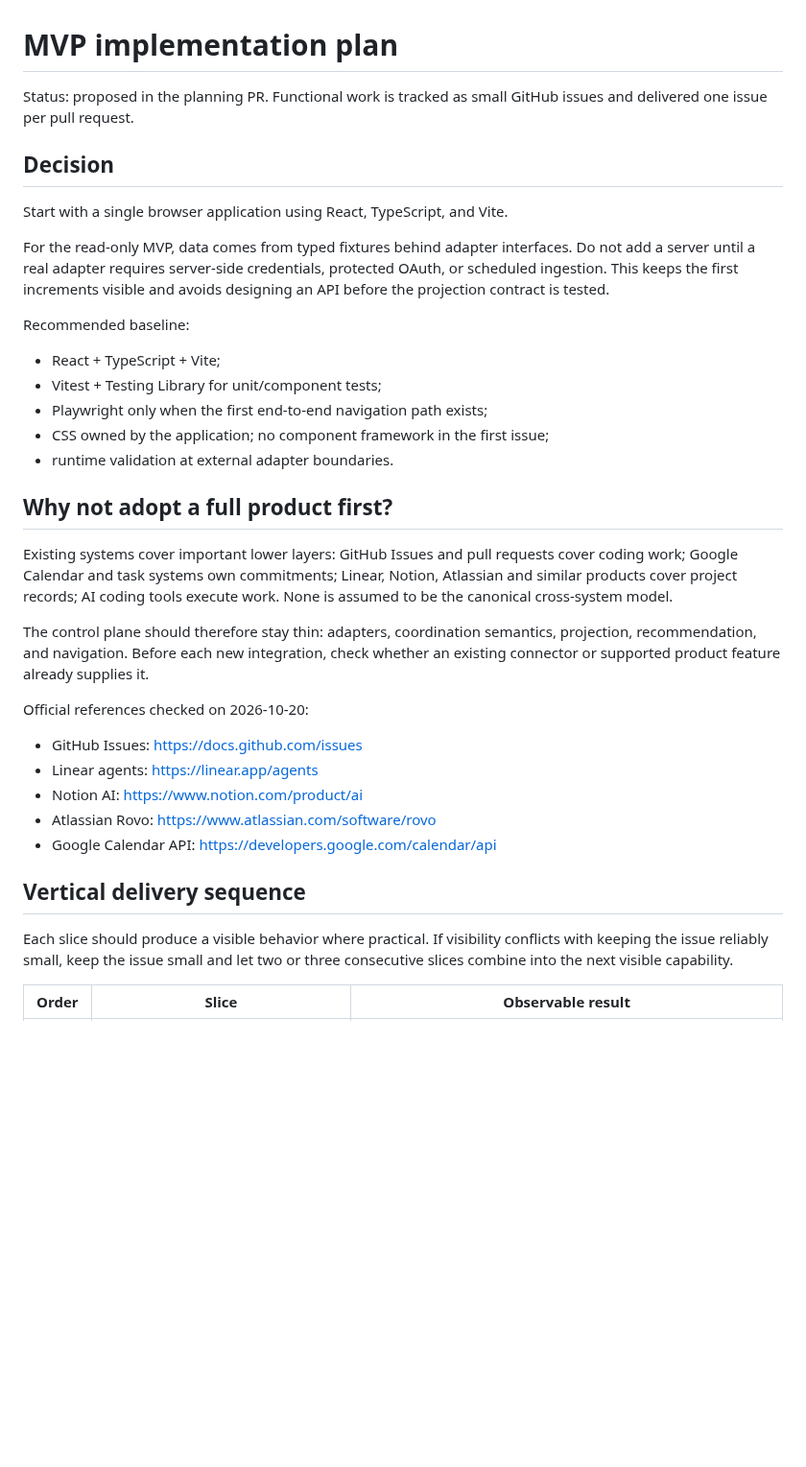
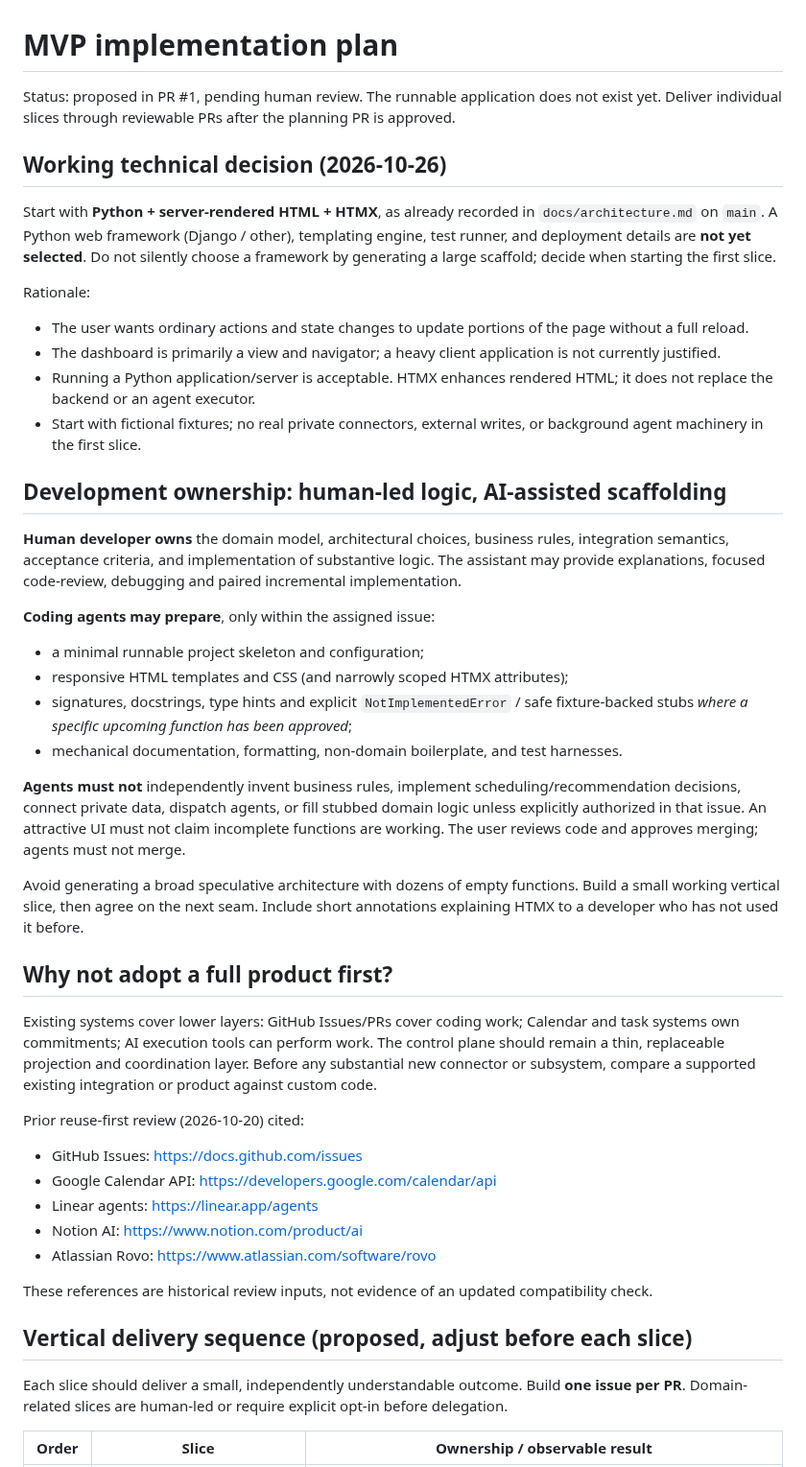
Before and after one commit to Ishayahu/work-control-plane, a Markdown page: docs/implementation-plan.md, the part around one of its changes. Shown at 96% size. Rendered like a GitHub page; blank space fills up the shorter version.

```diff
--- a/docs/implementation-plan.md
+++ b/docs/implementation-plan.md
@@ -1,38 +1,47 @@
 # MVP implementation plan
 
-Status: proposed in the planning PR. Functional work is tracked as small GitHub issues and delivered one issue per pull request.
+Status: proposed in PR #1, pending human review. The runnable application does not exist yet. Deliver individual slices through reviewable PRs after the planning PR is approved.
 
-## Decision
+## Working technical decision (2026-10-26)
 
-Start with a single browser application using React, TypeScript, and Vite.
+Start with **Python + server-rendered HTML + HTMX**, as already recorded in `docs/architecture.md` on `main`. A Python web framework (Django / other), templating engine, test runner, and deployment details are **not yet selected**. Do not silently choose a framework by generating a large scaffold; decide when starting the first slice.
 
-For the read-only MVP, data comes from typed fixtures behind adapter interfaces. Do not add a server until a real adapter requires server-side credentials, protected OAuth, or scheduled ingestion. This keeps the first increments visible and avoids designing an API before the projection contract is tested.
+Rationale:
+- The user wants ordinary actions and state changes to update portions of the page without a full reload.
+- The dashboard is primarily a view and navigator; a heavy client application is not currently justified.
+- Running a Python application/server is acceptable. HTMX enhances rendered HTML; it does not replace the backend or an agent executor.
+- Start with fictional fixtures; no real private connectors, external writes, or background agent machinery in the first slice.
 
-Recommended baseline:
+## Development ownership: human-led logic, AI-assisted scaffolding
 
-- React + TypeScript + Vite;
-- Vitest + Testing Library for unit/component tests;
-- Playwright only when the first end-to-end navigation path exists;
-- CSS owned by the application; no component framework in the first issue;
-- runtime validation at external adapter boundaries.
+**Human developer owns** the domain model, architectural choices, business rules, integration semantics, acceptance criteria, and implementation of substantive logic. The assistant may provide explanations, focused code-review, debugging and paired incremental implementation.
+
+**Coding agents may prepare**, only within the assigned issue:
+- a minimal runnable project skeleton and configuration;
+- responsive HTML templates and CSS (and narrowly scoped HTMX attributes);
+- signatures, docstrings, type hints and explicit `NotImplementedError` / safe fixture-backed stubs *where a specific upcoming function has been approved*;
+- mechanical documentation, formatting, non-domain boilerplate, and test harnesses.
+
+**Agents must not** independently invent business rules, implement scheduling/recommendation decisions, connect private data, dispatch agents, or fill stubbed domain logic unless explicitly authorized in that issue. An attractive UI must not claim incomplete functions are working. The user reviews code and approves merging; agents must not merge.
+
+Avoid generating a broad speculative architecture with dozens of empty functions. Build a small working vertical slice, then agree on the next seam. Include short annotations explaining HTMX to a developer who has not used it before.
 
 ## Why not adopt a full product first?
 
-Existing systems cover important lower layers: GitHub Issues and pull requests cover coding work; Google Calendar and task systems own commitments; Linear, Notion, Atlassian and similar products cover project records; AI coding tools execute work. None is assumed to be the canonical cross-system model.
+Existing systems cover lower layers: GitHub Issues/PRs cover coding work; Calendar and task systems own commitments; AI execution tools can perform work. The control plane should remain a thin, replaceable projection and coordination layer. Before any substantial new connector or subsystem, compare a supported existing integration or product against custom code.
 
-The control plane should therefore stay thin: adapters, coordination semantics, projection, recommendation, and navigation. Before each new integration, check whether an existing connector or supported product feature already supplies it.
-
-Official references checked on 2026-10-20:
-
+Prior reuse-first review (2026-10-20) cited:
 - GitHub Issues: https://docs.github.com/issues
+- Google Calendar API: https://developers.google.com/calendar/api
 - Linear agents: https://linear.app/agents
 - Notion AI: https://www.notion.com/product/ai
 - Atlassian Rovo: https://www.atlassian.com/software/rovo
-- Google Calendar API: https://developers.google.com/calendar/api
 
-## Vertical delivery sequence
+These references are historical review inputs, not evidence of an updated compatibility check.
 
-Each slice should produce a visible behavior where practical. If visibility conflicts with keeping the issue reliably small, keep the issue small and let two or three consecutive slices combine into the next visible capability.
+## Vertical delivery sequence (proposed, adjust before each slice)
 
-| Order | Slice | Observable result |
+Each slice should deliver a small, independently understandable outcome. Build **one issue per PR**. Domain-related slices are human-led or require explicit opt-in before delegation.
+
+| Order | Slice | Ownership / observable result |
 |---:|---|---|
```
Also changed, not shown: other parts of docs/implementation-plan.md (+30 -35 lines).
